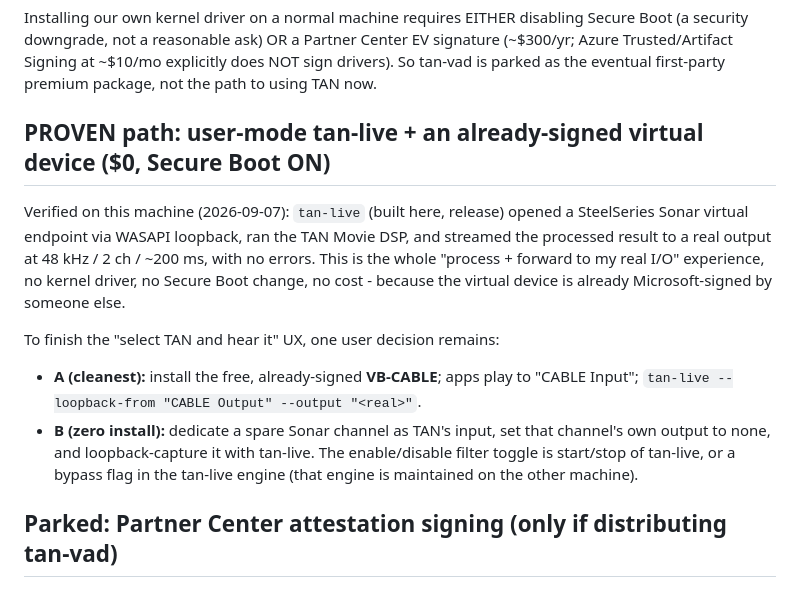
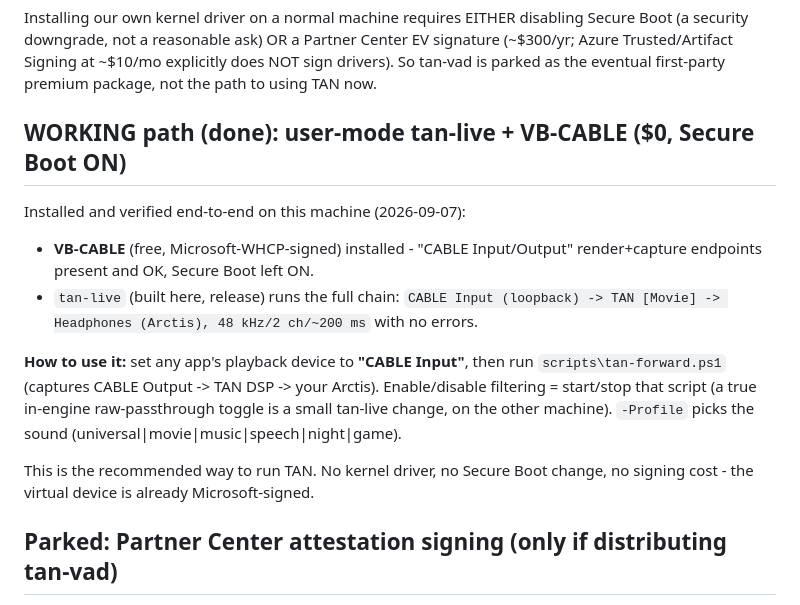
Before and after one commit to bknie1/True-Audio-Normalizer, a Markdown page: tan-apo/tan-vad/STATUS.md, the part around the change. Rendered like a GitHub page.

Commit message:
tan-apo/tan-vad: user-mode TAN path installed and verified working
VB-CABLE installed (MS-signed, Secure Boot left ON); tan-live runs the full
chain CABLE Input (loopback) -> TAN [Movie] -> Arctis at 48k/2ch/~200ms, no
errors. Documents how to use it (set app output to CABLE Input, run
tan-forward.ps1). This is the working, no-cost, Secure-Boot-on way to run TAN.

```diff
--- a/tan-apo/tan-vad/STATUS.md
+++ b/tan-apo/tan-vad/STATUS.md
@@ -24,22 +24,23 @@ signature (~$300/yr; Azure Trusted/Artifact Signing at ~$10/mo explicitly does
 NOT sign drivers). So tan-vad is parked as the eventual first-party premium
 package, not the path to using TAN now.
 
-## PROVEN path: user-mode tan-live + an already-signed virtual device ($0, Secure Boot ON)
+## WORKING path (done): user-mode tan-live + VB-CABLE ($0, Secure Boot ON)
 
-Verified on this machine (2026-09-07): `tan-live` (built here, release) opened a
-SteelSeries Sonar virtual endpoint via WASAPI loopback, ran the TAN Movie DSP,
-and streamed the processed result to a real output at 48 kHz / 2 ch / ~200 ms,
-with no errors. This is the whole "process + forward to my real I/O" experience,
-no kernel driver, no Secure Boot change, no cost - because the virtual device is
-already Microsoft-signed by someone else.
+Installed and verified end-to-end on this machine (2026-09-07):
+- **VB-CABLE** (free, Microsoft-WHCP-signed) installed - "CABLE Input/Output"
+  render+capture endpoints present and OK, Secure Boot left ON.
+- `tan-live` (built here, release) runs the full chain:
+  `CABLE Input (loopback) -> TAN [Movie] -> Headphones (Arctis), 48 kHz/2 ch/~200 ms`
+  with no errors.
 
-To finish the "select TAN and hear it" UX, one user decision remains:
-- **A (cleanest):** install the free, already-signed **VB-CABLE**; apps play to
-  "CABLE Input"; `tan-live --loopback-from "CABLE Output" --output "<real>"`.
-- **B (zero install):** dedicate a spare Sonar channel as TAN's input, set that
-  channel's own output to none, and loopback-capture it with tan-live.
-The enable/disable filter toggle is start/stop of tan-live, or a bypass flag in
-the tan-live engine (that engine is maintained on the other machine).
+**How to use it:** set any app's playback device to **"CABLE Input"**, then run
+`scripts\tan-forward.ps1` (captures CABLE Output -> TAN DSP -> your Arctis).
+Enable/disable filtering = start/stop that script (a true in-engine raw-passthrough
+toggle is a small tan-live change, on the other machine). `-Profile` picks the
+sound (universal|movie|music|speech|night|game).
+
+This is the recommended way to run TAN. No kernel driver, no Secure Boot change,
+no signing cost - the virtual device is already Microsoft-signed.
 
 ## Parked: Partner Center attestation signing (only if distributing tan-vad)
 
```
